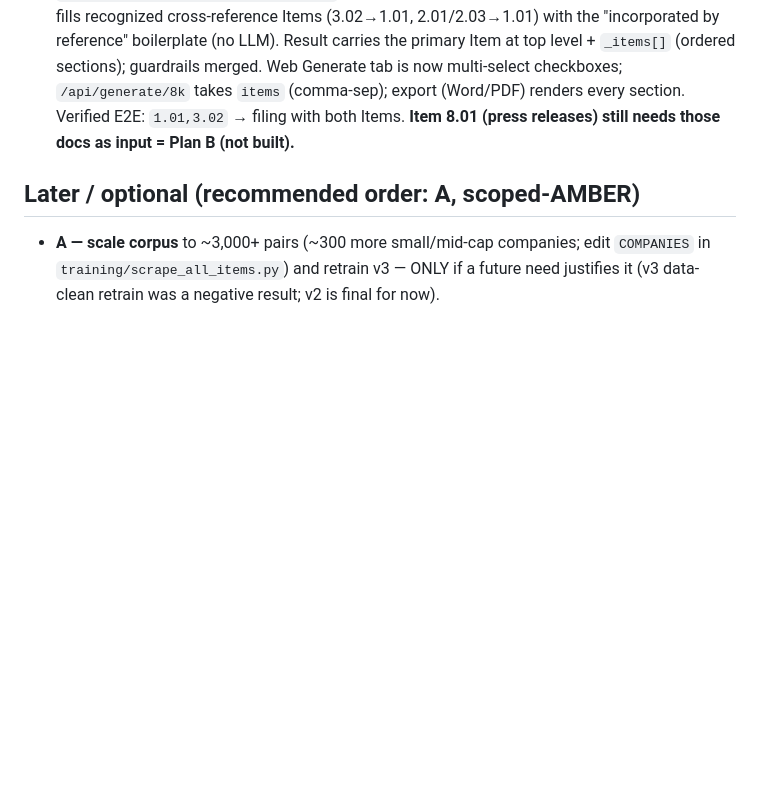
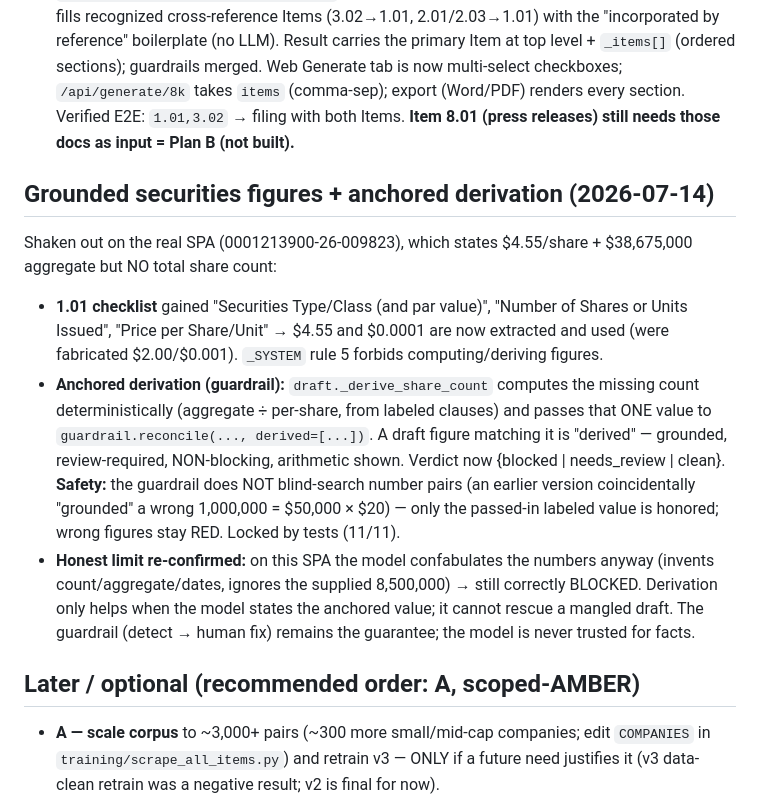
Before and after one commit to tigerlinRR/Law_RAG, a Markdown page: progress.md, the part around the change. Rendered like a GitHub page; blank space fills up the shorter version.

```diff
--- a/progress.md
+++ b/progress.md
@@ -137,6 +137,26 @@ Shook out on the live adapter against a real Richtech SPA (accession 0001213900-
   `1.01,3.02` → filing with both Items. **Item 8.01 (press releases) still needs those
   docs as input = Plan B (not built).**
 
+## Grounded securities figures + anchored derivation (2026-07-14)
+Shaken out on the real SPA (0001213900-26-009823), which states $4.55/share +
+$38,675,000 aggregate but NO total share count:
+- **1.01 checklist** gained "Securities Type/Class (and par value)", "Number of Shares
+  or Units Issued", "Price per Share/Unit" → $4.55 and $0.0001 are now extracted and
+  used (were fabricated $2.00/$0.001). `_SYSTEM` rule 5 forbids computing/deriving figures.
+- **Anchored derivation (guardrail):** `draft._derive_share_count` computes the missing
+  count deterministically (aggregate ÷ per-share, from labeled clauses) and passes that
+  ONE value to `guardrail.reconcile(..., derived=[...])`. A draft figure matching it is
+  "derived" — grounded, review-required, NON-blocking, arithmetic shown. Verdict now
+  {blocked | needs_review | clean}. **Safety:** the guardrail does NOT blind-search
+  number pairs (an earlier version coincidentally "grounded" a wrong 1,000,000 =
+  $50,000 × $20) — only the passed-in labeled value is honored; wrong figures stay RED.
+  Locked by tests (11/11).
+- **Honest limit re-confirmed:** on this SPA the model confabulates the numbers anyway
+  (invents count/aggregate/dates, ignores the supplied 8,500,000) → still correctly
+  BLOCKED. Derivation only helps when the model states the anchored value; it cannot
+  rescue a mangled draft. The guardrail (detect → human fix) remains the guarantee; the
+  model is never trusted for facts.
+
 ## Later / optional (recommended order: A, scoped-AMBER)
 - **A — scale corpus** to ~3,000+ pairs (~300 more small/mid-cap companies; edit
   `COMPANIES` in `training/scrape_all_items.py`) and retrain v3 — ONLY if a future need
```
Also changed, not shown: README.md (+15 -7 lines).
